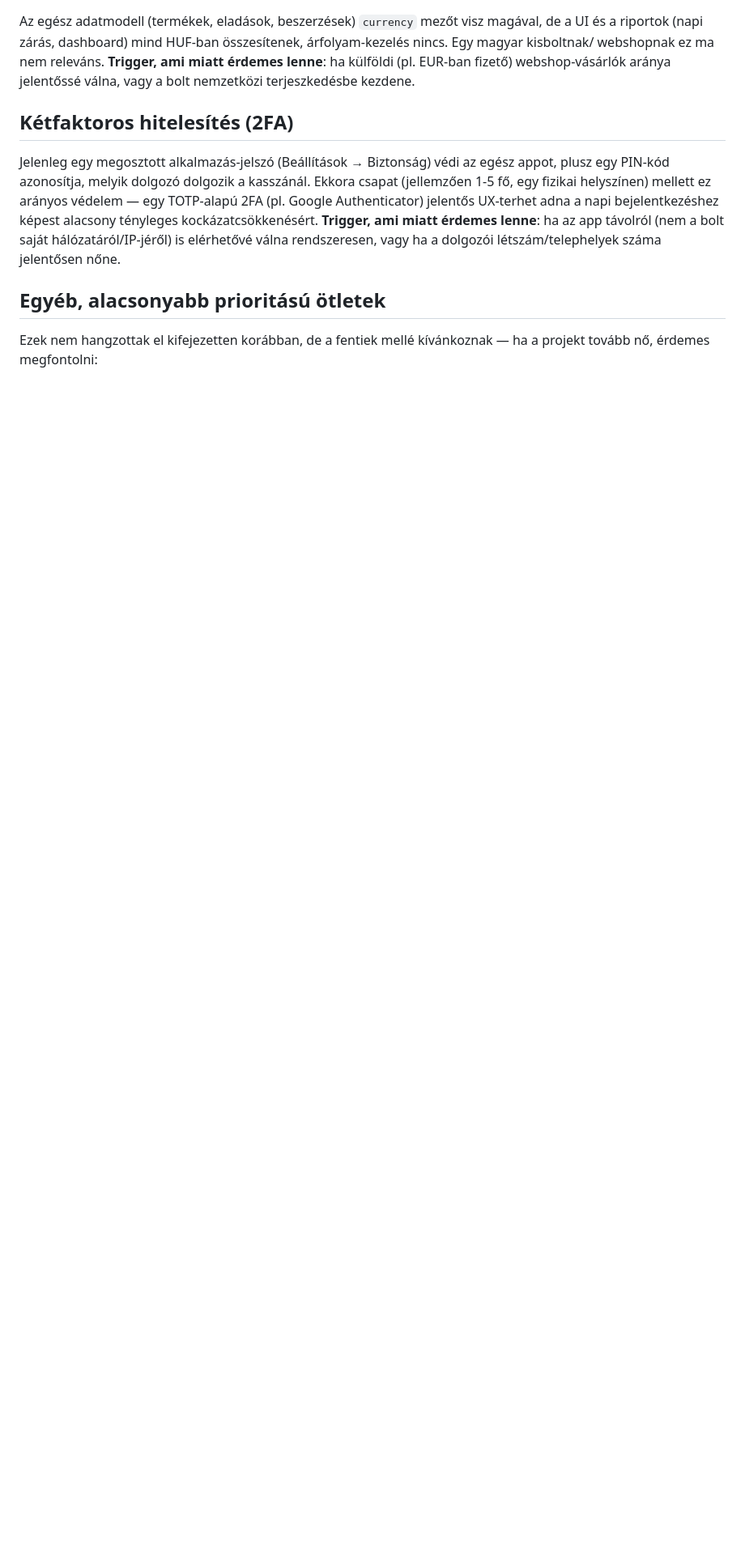
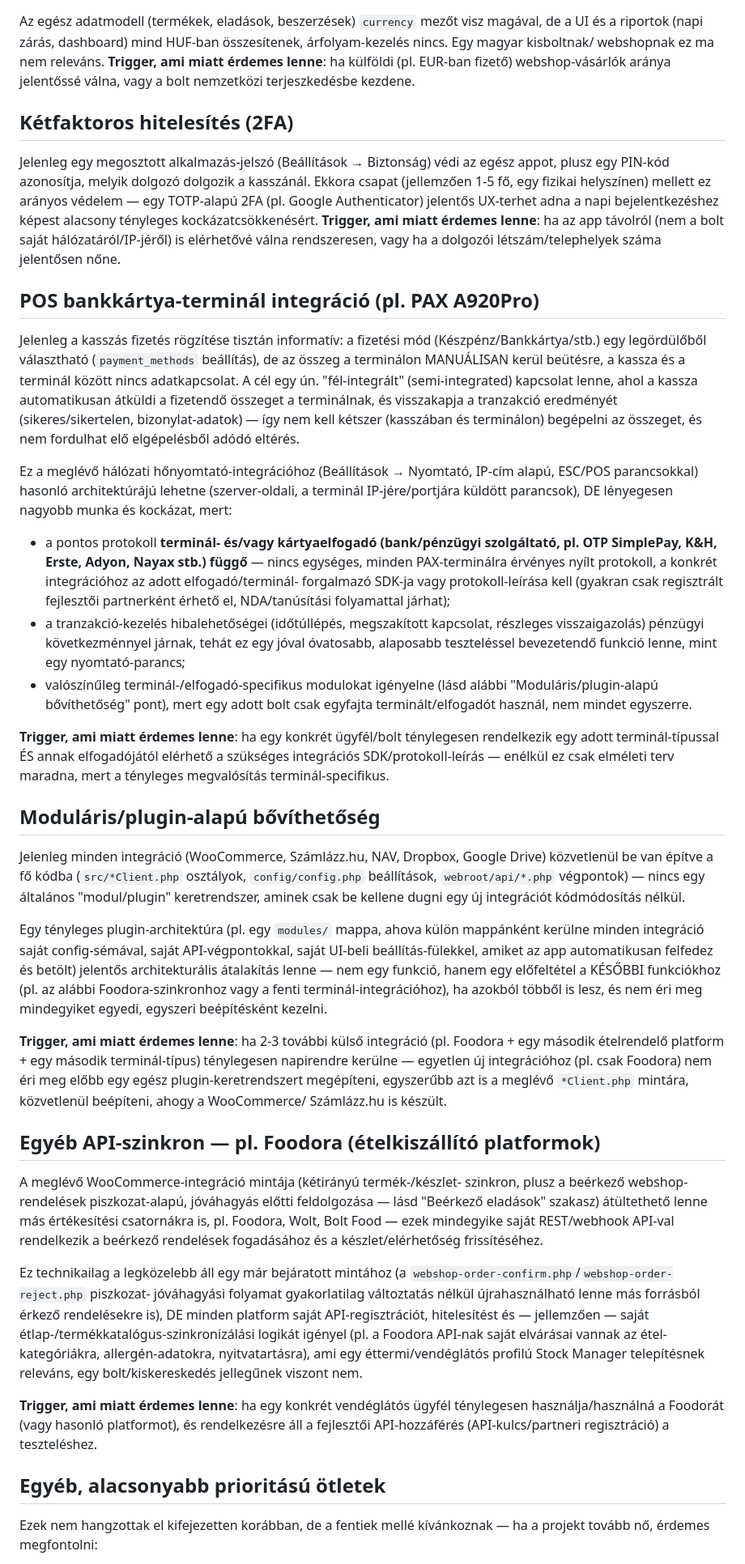
Before and after one commit to zsoltacsai/stock-manager-app, a Markdown page: ROADMAP.md, the part around one of its changes. Shown at 81% size. GitHub-like rendering; blank space fills up the shorter version.

Commit message:
Add roadmap entries: POS terminal integration, plugin architecture, Foodora sync
Recorded three future-development ideas per project owner's plan,
matching the existing ROADMAP.md format (current-state description +
trigger condition for revisiting):
- POS card terminal integration (e.g. PAX A920Pro) to avoid manual
  amount entry, noting it's acquirer/terminal-protocol-specific.
- A modular/plugin architecture as a prerequisite for future
  integrations rather than a feature in itself.
- Additional API sync for food delivery platforms (e.g. Foodora),
  reusing the existing WooCommerce draft-order-approval pattern.

Also corrected an already-stale "no HTTP-level endpoint tests" bullet
in the lower-priority list — HttpSecurityTest.php now covers that for
auth/CSRF/cron/installer.

```diff
--- a/ROADMAP.md
+++ b/ROADMAP.md
@@ -44,6 +44,93 @@ alacsony tényleges kockázatcsökkenésért.
 saját hálózatáról/IP-jéről) is elérhetővé válna rendszeresen, vagy ha a
 dolgozói létszám/telephelyek száma jelentősen nőne.
 
+## POS bankkártya-terminál integráció (pl. PAX A920Pro)
+
+Jelenleg a kasszás fizetés rögzítése tisztán informatív: a fizetési mód
+(Készpénz/Bankkártya/stb.) egy legördülőből választható
+(`payment_methods` beállítás), de az összeg a terminálon MANUÁLISAN
+kerül beütésre, a kassza és a terminál között nincs adatkapcsolat. A cél
+egy ún. "fél-integrált" (semi-integrated) kapcsolat lenne, ahol a kassza
+automatikusan átküldi a fizetendő összeget a terminálnak, és visszakapja
+a tranzakció eredményét (sikeres/sikertelen, bizonylat-adatok) — így nem
+kell kétszer (kasszában és terminálon) begépelni az összeget, és nem
+fordulhat elő elgépelésből adódó eltérés.
+
+Ez a meglévő hálózati hőnyomtató-integrációhoz (Beállítások → Nyomtató,
+IP-cím alapú, ESC/POS parancsokkal) hasonló architektúrájú lehetne
+(szerver-oldali, a terminál IP-jére/portjára küldött parancsok), DE
+lényegesen nagyobb munka és kockázat, mert:
+- a pontos protokoll **terminál- és/vagy kártyaelfogadó
+  (bank/pénzügyi szolgáltató, pl. OTP SimplePay, K&H, Erste, Adyon,
+  Nayax stb.) függő** — nincs egységes, minden PAX-terminálra érvényes
+  nyílt protokoll, a konkrét integrációhoz az adott elfogadó/terminál-
+  forgalmazó SDK-ja vagy protokoll-leírása kell (gyakran csak
+  regisztrált fejlesztői partnerként érhető el, NDA/tanúsítási
+  folyamattal járhat);
+- a tranzakció-kezelés hibalehetőségei (időtúllépés, megszakított
+  kapcsolat, részleges visszaigazolás) pénzügyi következménnyel járnak,
+  tehát ez egy jóval óvatosabb, alaposabb teszteléssel bevezetendő
+  funkció lenne, mint egy nyomtató-parancs;
+- valószínűleg terminál-/elfogadó-specifikus modulokat igényelne (lásd
+  alábbi "Moduláris/plugin-alapú bővíthetőség" pont), mert egy adott
+  bolt csak egyfajta terminált/elfogadót használ, nem mindet egyszerre.
+
+**Trigger, ami miatt érdemes lenne**: ha egy konkrét ügyfél/bolt
+ténylegesen rendelkezik egy adott terminál-típussal ÉS annak
+elfogadójától elérhető a szükséges integrációs SDK/protokoll-leírás —
+enélkül ez csak elméleti terv maradna, mert a tényleges megvalósítás
+terminál-specifikus.
+
+## Moduláris/plugin-alapú bővíthetőség
+
+Jelenleg minden integráció (WooCommerce, Számlázz.hu, NAV, Dropbox,
+Google Drive) közvetlenül be van építve a fő kódba (`src/*Client.php`
+osztályok, `config/config.php` beállítások, `webroot/api/*.php`
+végpontok) — nincs egy általános "modul/plugin" keretrendszer, aminek
+csak be kellene dugni egy új integrációt kódmódosítás nélkül.
+
+Egy tényleges plugin-architektúra (pl. egy `modules/` mappa, ahova
+külön mappánként kerülne minden integráció saját config-sémával,
+saját API-végpontokkal, saját UI-beli beállítás-fülekkel, amiket az app
+automatikusan felfedez és betölt) jelentős architekturális átalakítás
+lenne — nem egy funkció, hanem egy előfeltétel a KÉSŐBBI funkciókhoz
+(pl. az alábbi Foodora-szinkronhoz vagy a fenti terminál-integrációhoz),
+ha azokból többől is lesz, és nem éri meg mindegyiket egyedi, egyszeri
+beépítésként kezelni.
+
+**Trigger, ami miatt érdemes lenne**: ha 2-3 további külső
+integráció (pl. Foodora + egy második ételrendelő platform + egy
+második terminál-típus) ténylegesen napirendre kerülne — egyetlen új
+integrációhoz (pl. csak Foodora) nem éri meg előbb egy egész
+plugin-keretrendszert megépíteni, egyszerűbb azt is a meglévő
+`*Client.php` mintára, közvetlenül beépíteni, ahogy a WooCommerce/
+Számlázz.hu is készült.
+
+## Egyéb API-szinkron — pl. Foodora (ételkiszállító platformok)
+
+A meglévő WooCommerce-integráció mintája (kétirányú termék-/készlet-
+szinkron, plusz a beérkező webshop-rendelések piszkozat-alapú,
+jóváhagyás előtti feldolgozása — lásd "Beérkező eladások" szakasz)
+átültethető lenne más értékesítési csatornákra is, pl. Foodora,
+Wolt, Bolt Food — ezek mindegyike saját REST/webhook API-val rendelkezik
+a beérkező rendelések fogadásához és a készlet/elérhetőség
+frissítéséhez.
+
+Ez technikailag a legközelebb áll egy már bejáratott mintához (a
+`webshop-order-confirm.php`/`webshop-order-reject.php` piszkozat-
+jóváhagyási folyamat gyakorlatilag változtatás nélkül újrahasználható
+lenne más forrásból érkező rendelésekre is), DE minden platform saját
+API-regisztrációt, hitelesítést és — jellemzően — saját
+étlap-/termékkatalógus-szinkronizálási logikát igényel (pl. a Foodora
+API-nak saját elvárásai vannak az étel-kategóriákra, allergén-adatokra,
+nyitvatartásra), ami egy éttermi/vendéglátós profilú Stock Manager
+telepítésnek releváns, egy bolt/kiskereskedés jellegűnek viszont nem.
+
+**Trigger, ami miatt érdemes lenne**: ha egy konkrét vendéglátós
+ügyfél ténylegesen használja/használná a Foodorát (vagy hasonló
+platformot), és rendelkezésre áll a fejlesztői API-hozzáférés
+(API-kulcs/partneri regisztráció) a teszteléshez.
+
 ## Egyéb, alacsonyabb prioritású ötletek
 
 Ezek nem hangzottak el kifejezetten korábban, de a fentiek mellé
```
Also changed, not shown: other parts of ROADMAP.md (+6 -4 lines).
